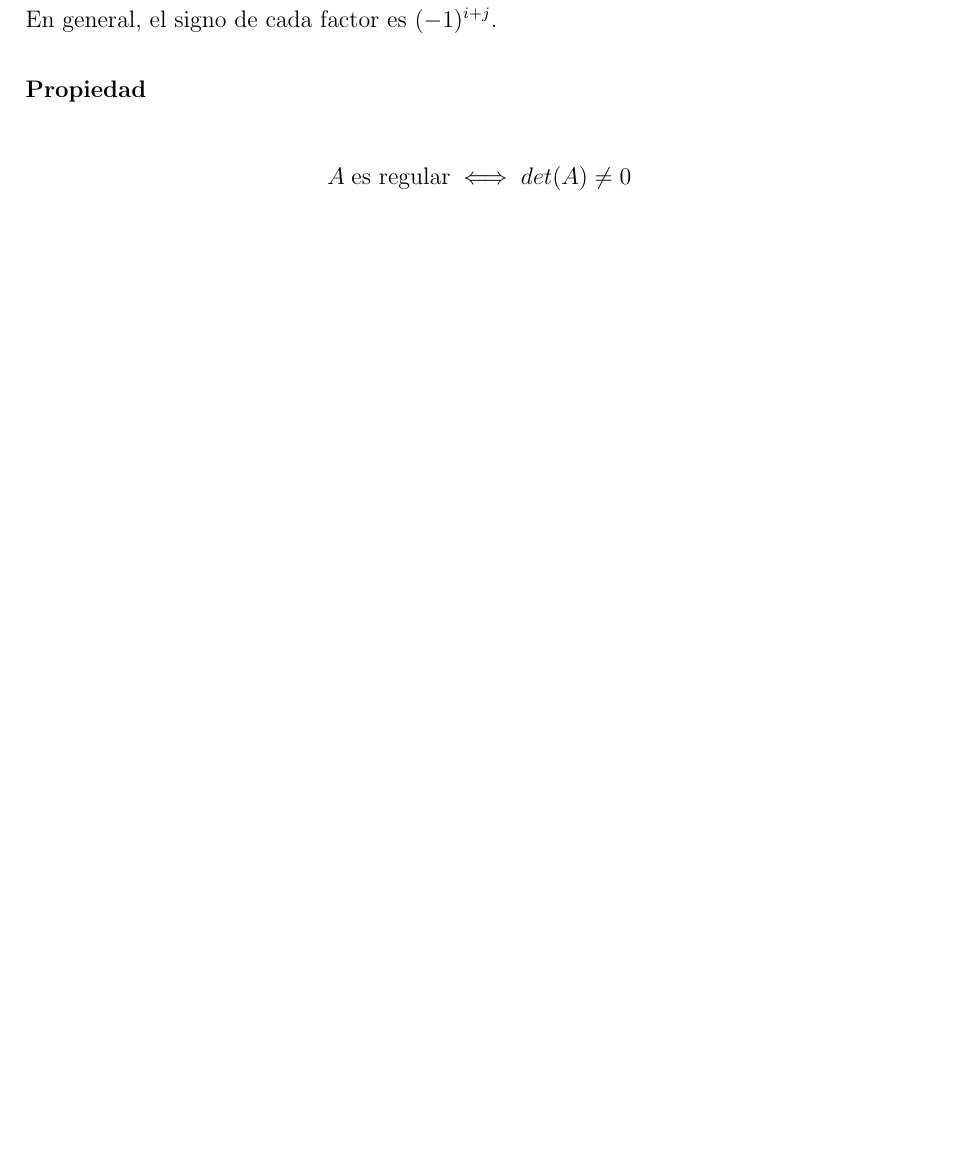
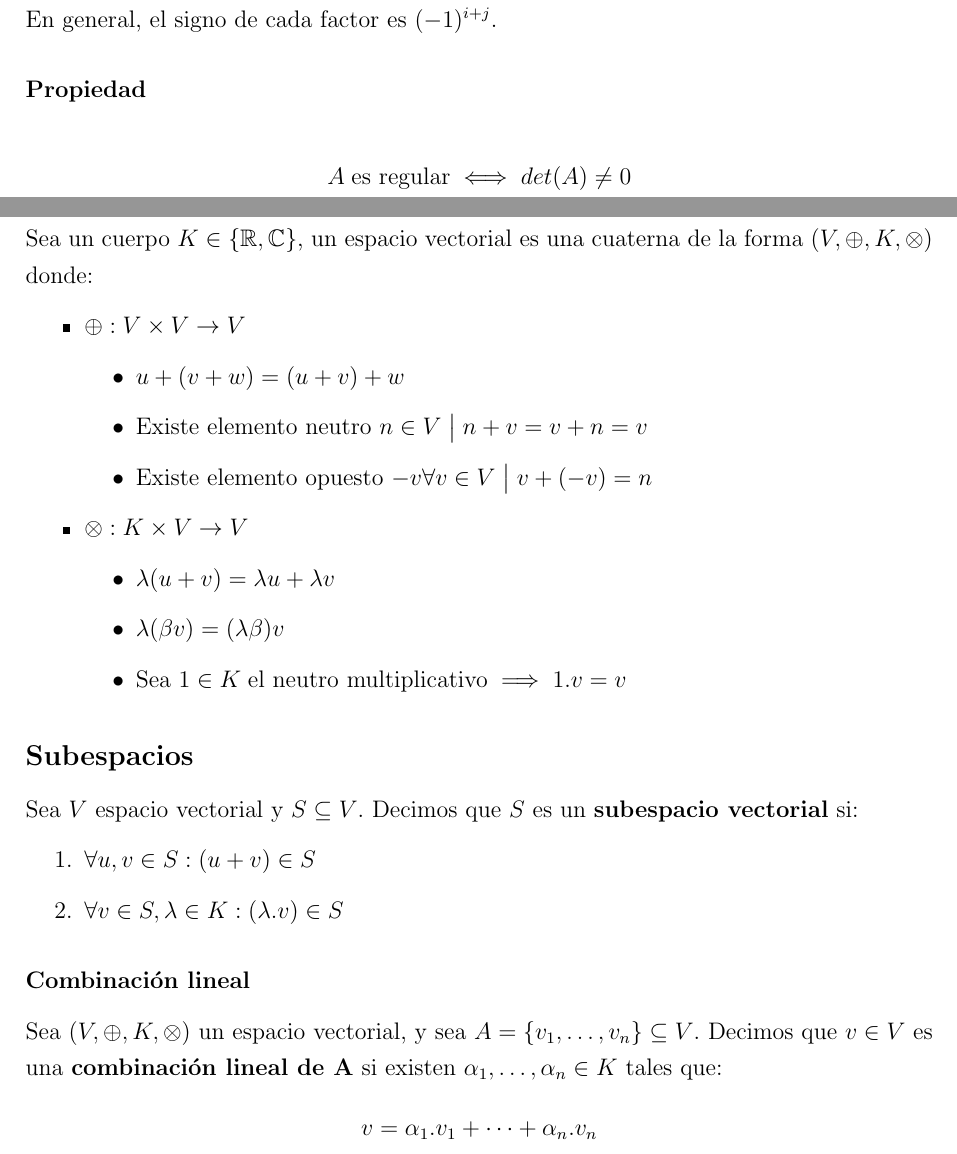
Before and after one commit to kevincatino/apuntes-mna, a LaTeX document (mna.tex, which reads sections/espacios-vectoriales.tex): part of page 9 of 10 before the commit and two parts of pages 9 and 10 of 10 after it, the two joined at a grey line, cut so that both start at the same text, the shorter picture padded with empty space. Compiled offline with pdfLaTeX.

Commit message:
Add first part of espacios vectoriales

```diff
--- a/mna.tex
+++ b/mna.tex
@@ -24,6 +24,7 @@
 \linespread{1.25}
 \newcommand{\R}{\mathbb{R}}
 \newcommand{\C}{\mathbb{C}}
+\newcommand{\by}{\times}
 \usepackage{geometry}
  \geometry{
  a4paper,
--- a/sections/espacios-vectoriales.tex
+++ b/sections/espacios-vectoriales.tex
@@ -1 +1,27 @@
 \section*{Espacios vectoriales}
+Sea un cuerpo \(K \in \{\R,\C\}\), un espacio vectorial es una cuaterna de la forma \(\left(V,\oplus,K,\otimes\right)\) donde:
+\begin{itemize}
+    \item \(\oplus : V \by V \to V\)
+    \begin{itemize}
+        \item \(u + (v + w) = (u+v) + w\)
+        \item Existe elemento neutro \(n \in V \; \big| \; n +v = v+n = v\)
+        \item Existe elemento opuesto \(-v \forall v \in V \; \big| \; v + (-v) = n\)
+    \end{itemize}
+
+    \item \(\otimes: K \by V \to V\)
+    \begin{itemize}
+        \item \(\lambda(u+v) = \lambda u + \lambda v\)
+        \item \(\lambda(\beta v) = (\lambda \beta) v\)
+        \item Sea \(1 \in K \; \text{el neutro multiplicativo} \implies 1.v = v\)
+    \end{itemize}
+
+\end{itemize}
+\subsection*{Subespacios}
+Sea \(V\) espacio vectorial y \(S \subseteq V\). Decimos que \(S\) es un \textbf{subespacio vectorial} si:
+\begin{enumerate}
+    \item \(\forall u,v \in S : (u+v) \in S\)
+    \item \(\forall v \in S, \lambda \in K: (\lambda . v) \in S\)
+\end{enumerate}
+\subsubsection*{Combinación lineal}
+Sea \((V,\oplus,K,\otimes)\) un espacio vectorial, y sea \(A = \{v_1,\dots,v_n\} \subseteq V\). Decimos que \(v\in V\) es una \textbf{combinación lineal de A} si existen \(\alpha_1,\dots,\alpha_n \in K\) tales que:
+\[v = \alpha_1.v_1 + \dots + \alpha_n . v_n\]
```
Also changed, not shown: mna.pdf.
